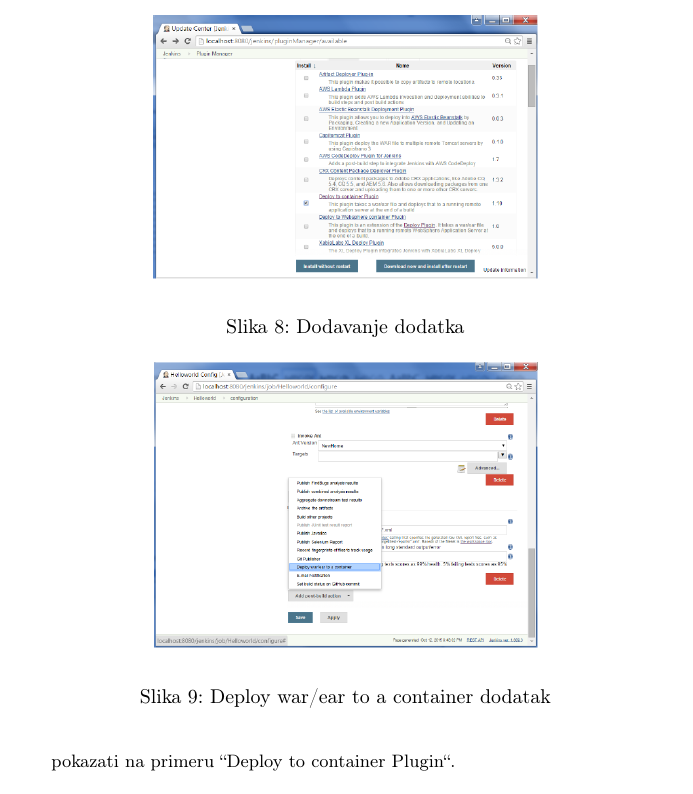
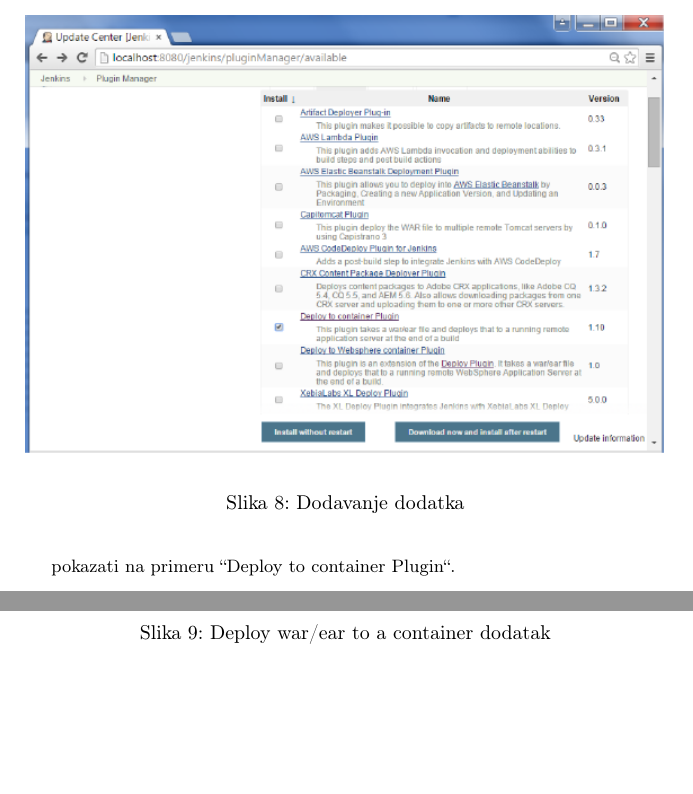
Before and after one commit to bokisha/mnsr, a LaTeX document (2_MilenkovicNestorovicSojcic.tex, which reads boki.tex): part of page 10 of 12 before the commit and two parts of pages 10 and 11 of 12 after it, the two joined at a grey line, cut so that both start at the same text, the shorter picture padded with empty space. Compiled offline with pdfLaTeX.

Commit message:
Promenjeno skaliranje slike

```diff
--- a/boki.tex
+++ b/boki.tex
@@ -9,7 +9,7 @@
 Da bi se instalirao taj dodatak, potrebno je otići na Jenkins -> Manage Plugins, pronađete željeni dodatak i instalirate ga kao što je prikazano na slici \ref{fig:deploy_to_container_plugin}. Posle toga je potrebno restartovati jenkins server. Ovaj dodatak uzima fajlove i prebacuje ih automatski na server na kraju svakog builda.
 \begin{figure}
 \begin{center}
-\includegraphics[scale=0.45]{slike/deploy_to_container_plugin.png}
+\includegraphics[scale=0.75]{slike/deploy_to_container_plugin.png}
 \end{center}
 \caption{Dodavanje dodatka}
 \label{fig:deploy_to_container_plugin}
@@ -22,7 +22,7 @@
 
 \begin{figure}
 \begin{center}
-\includegraphics[scale=0.45]{slike/deploy_war_ear_container.png}
+\includegraphics[scale=0.75]{slike/deploy_war_ear_container.png}
 \end{center}
 \caption{Deploy war/ear to a container dodatak}
 \label{fig:deploy_war_ear_container}
```
Also changed, not shown: boki.tex (2 more changed lines).
